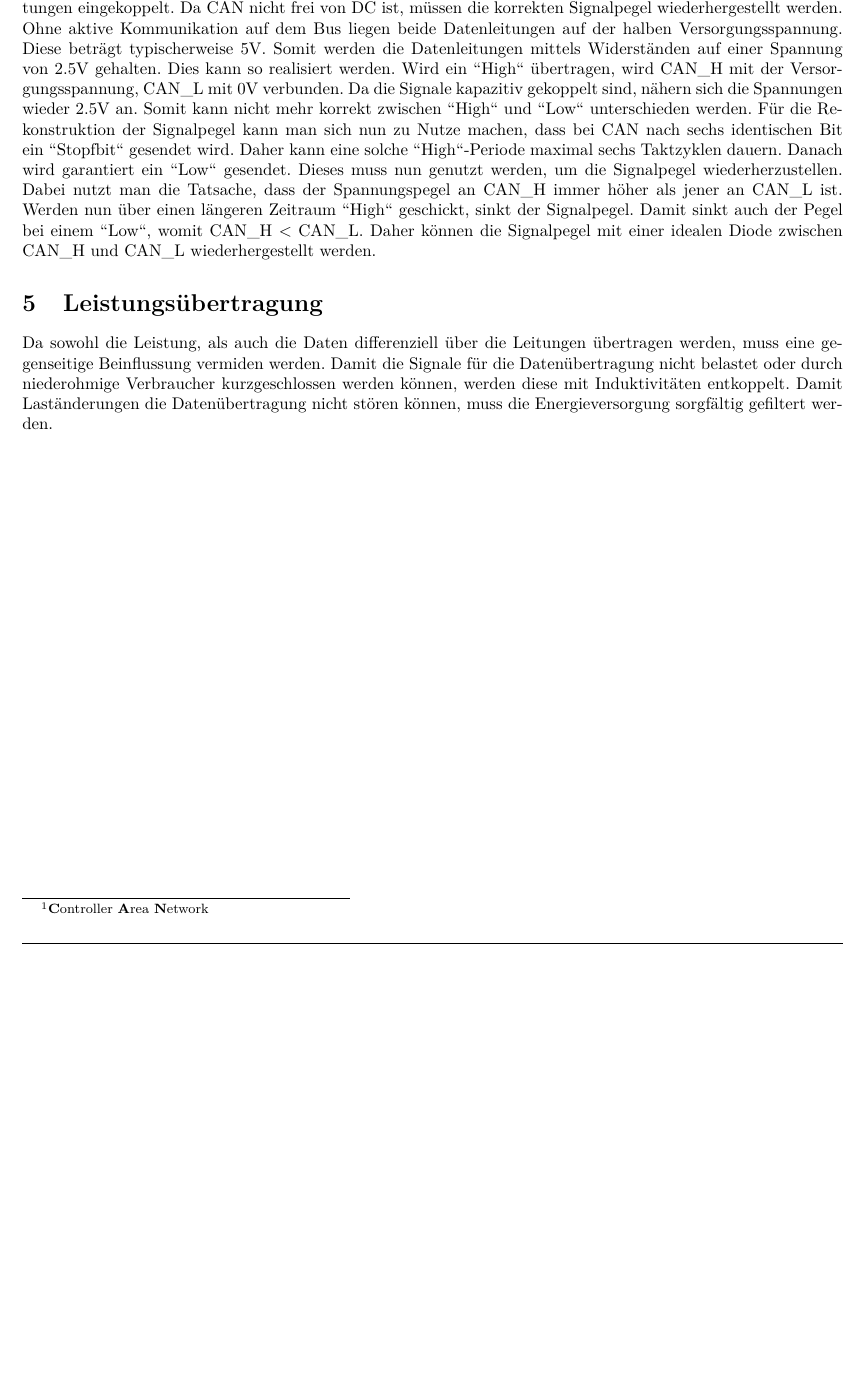
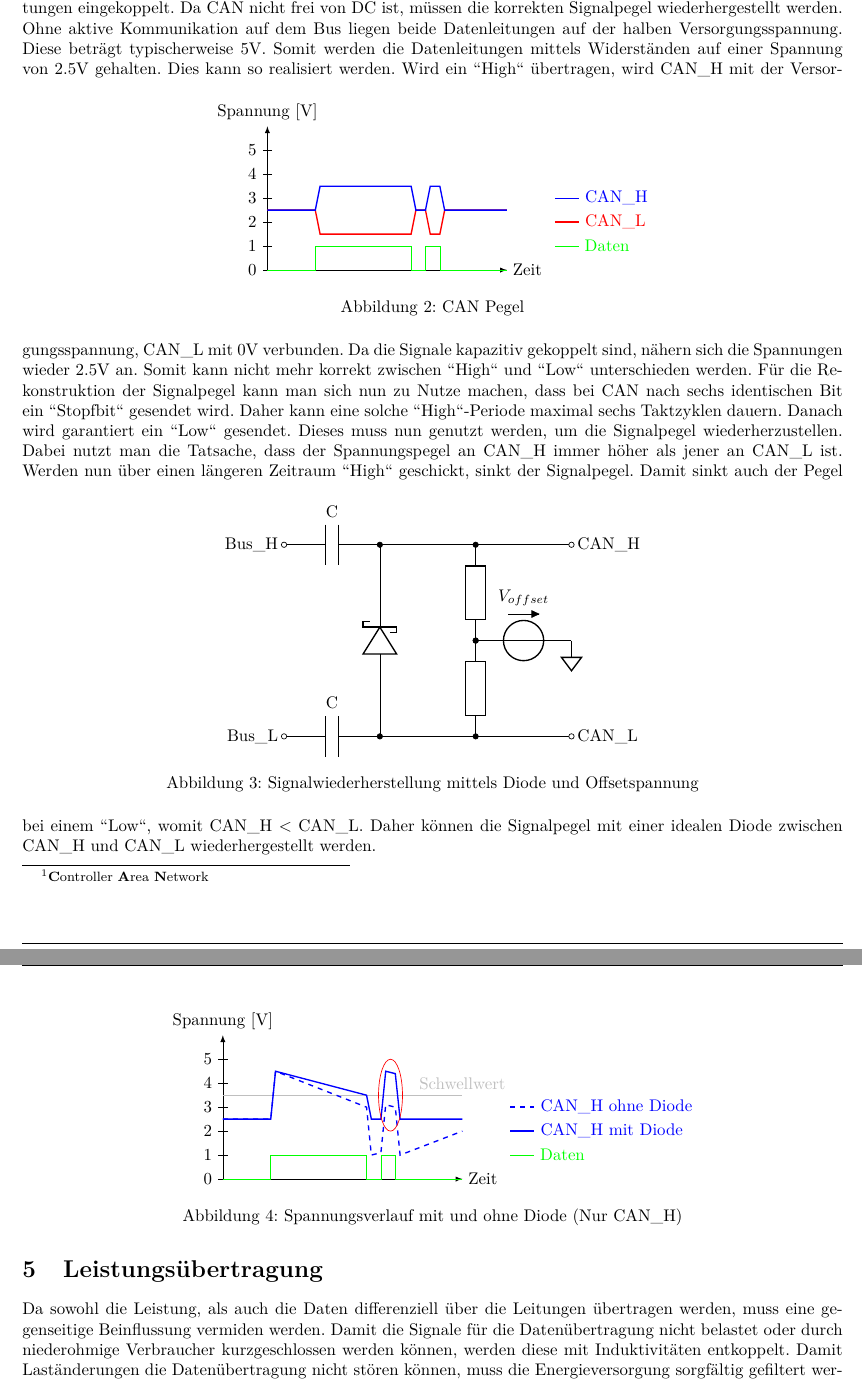
Before and after one commit to daniw/ae, a LaTeX document (hs15/powercan/transmit/doc/doc.tex, which reads hs15/powercan/transmit/doc/data.tex): part of page 4 of 4 before the commit and two parts of pages 4 and 5 of 5 after it, the two joined at a grey line, cut so that both start at the same text, the shorter picture padded with empty space. Compiled offline with pdfLaTeX.

Commit message:
Figures for data transmission

```diff
--- a/hs15/powercan/transmit/doc/data.tex
+++ b/hs15/powercan/transmit/doc/data.tex
@@ -6,7 +6,55 @@ CAN nicht frei von DC ist, müssen die korrekten Signalpegel wiederhergestellt
 werden. Ohne aktive Kommunikation auf dem Bus liegen beide Datenleitungen auf
 der halben Versorgungsspannung. Diese beträgt typischerweise 5\si{\volt}.
 Somit werden die Datenleitungen mittels Widerständen auf einer Spannung von
-2.5\si{\volt} gehalten. Dies kann so realisiert werden. Wird ein "'High"'
+2.5\si{\volt} gehalten.
+\begin{figure}[h!]
+    \centering
+    \begin{tikzpicture}
+        \draw[-latex] (0,0) -- (5,0) node[right] {Zeit};
+        \draw[-latex] (0,0) -- (0,3) node[above] {Spannung [\si{\volt}]};
+        \foreach \i in {0,1, ..., 5}
+            \draw[] (0.1,\i/2) -- (-0.1,\i/2) node[left] {\i};
+        \draw[thin, green]
+            (0.0,0.0) --
+            (1.0,0.0) --
+            (1.0,0.5) --
+            (3.0,0.5) --
+            (3.0,0.0) --
+            (3.3,0.0) --
+            (3.3,0.5) --
+            (3.6,0.5) --
+            (3.6,0.0) --
+            (5.0,0.0);
+        \draw[thick, red]
+            (0.0,1.25) --
+            (1.0,1.25) --
+            (1.1,0.75) --
+            (3.0,0.75) --
+            (3.1,1.25) --
+            (3.3,1.25) --
+            (3.4,0.75) --
+            (3.6,0.75) --
+            (3.7,1.25) --
+            (5.0,1.25);
+        \draw[thick, blue]
+            (0.0,1.25) --
+            (1.0,1.25) --
+            (1.1,1.75) --
+            (3.0,1.75) --
+            (3.1,1.25) --
+            (3.3,1.25) --
+            (3.4,1.75) --
+            (3.6,1.75) --
+            (3.7,1.25) --
+            (5.0,1.25);
+        \draw[thin,  green] (6.0,0.5) -- +(0.5,0.0) node[right] {Daten};
+        \draw[thick, red]   (6.0,1.0) -- +(0.5,0.0) node[right] {CAN\_L};
+        \draw[thick, blue]  (6.0,1.5) -- +(0.5,0.0) node[right] {CAN\_H};
+    \end{tikzpicture}
+    \caption{CAN Pegel}
+    \label{fig:can_levels}
+\end{figure}
+Dies kann so realisiert werden. Wird ein "'High"'
 übertragen, wird CAN\_H mit der Versorgungsspannung, CAN\_L mit 0\si{\volt}
 verbunden. Da die Signale kapazitiv gekoppelt sind, nähern sich die Spannungen
 wieder 2.5\si{\volt} an. Somit kann nicht mehr korrekt zwischen "'High"' und
@@ -16,7 +64,71 @@ sich nun zu Nutze machen, dass bei CAN nach sechs identischen Bit ein
 sechs Taktzyklen dauern. Danach wird garantiert ein "'Low"' gesendet. Dieses
 muss nun genutzt werden, um die Signalpegel wiederherzustellen. Dabei nutzt
 man die Tatsache, dass der Spannungspegel an CAN\_H immer höher als jener an
-CAN\_L ist. Werden nun über einen längeren Zeitraum "'High"' geschickt, sinkt
+CAN\_L ist.
+\begin{figure}[h!]
+    \centering
+    \begin{circuitikz}
+        \draw
+            (0,4) node[left] {Bus\_H} to[C=C, o-] (2,4) to[short, -o] (6,4) node[right] {CAN\_H}
+            (0,0) node[left] {Bus\_L} to[C=C, o-] (2,0) to[short, -o] (6,0) node[right] {CAN\_L}
+            (2,0) to[sDo, *-*] ( 2,4)
+            (4,0) to[R, *-*] (4,2) to[R, *-*] (4,4)
+            (4,2) to[V=$V_{offset}$] (6,2) node[sground] {}
+        ;
+    \end{circuitikz}
+    \caption{Signalwiederherstellung mittels Diode und Offsetspannung}
+    \label{fig:sol}
+\end{figure}
+Werden nun über einen längeren Zeitraum "'High"' geschickt, sinkt
 der Signalpegel. Damit sinkt auch der Pegel bei einem "'Low"', womit CAN\_H <
 CAN\_L. Daher können die Signalpegel mit einer idealen Diode zwischen CAN\_H
 und CAN\_L wiederhergestellt werden.
+\begin{figure}[h!]
+    \centering
+    \begin{tikzpicture}
+        \draw[-latex] (0,0) -- (5,0) node[right] {Zeit};
+        \draw[-latex] (0,0) -- (0,3) node[above] {Spannung [\si{\volt}]};
+        \foreach \i in {0,1, ..., 5}
+            \draw[] (0.1,\i/2) -- (-0.1,\i/2) node[left] {\i};
+        \draw[gray] (0,1.75) -- (5,1.75) node[above] {Schwellwert};
+        \draw[thin, green]
+            (0.0,0.0) --
+            (1.0,0.0) --
+            (1.0,0.5) --
+            (3.0,0.5) --
+            (3.0,0.0) --
+            (3.3,0.0) --
+            (3.3,0.5) --
+            (3.6,0.5) --
+            (3.6,0.0) --
+            (5.0,0.0);
+        \draw[thick, dashed, blue]
+            (0.0,1.25) --
+            (1.0,1.25) --
+            (1.1,2.25) --
+            (3.0,1.50) --
+            (3.1,0.50) --
+            (3.3,0.55) --
+            (3.4,1.55) --
+            (3.6,1.50) --
+            (3.7,0.50) --
+            (5.0,1.0);
+        \draw[thick, blue]
+            (0.0,1.25) --
+            (1.0,1.25) --
+            (1.1,2.25) --
+            (3.0,1.75) --
+            (3.1,1.25) --
+            (3.3,1.25) --
+            (3.4,2.25) --
+            (3.6,2.20) --
+            (3.7,1.25) --
+            (5.0,1.25);
+        \draw[thin,  green]        (6.0,0.5) -- +(0.5,0.0) node[right] {Daten};
+        \draw[thick, blue]         (6.0,1.0) -- +(0.5,0.0) node[right] {CAN\_H mit Diode};
+        \draw[thick, blue, dashed] (6.0,1.5) -- +(0.5,0.0) node[right] {CAN\_H ohne Diode};
+        \draw[red] (3.5,1.75) ellipse (0.25 and 0.75);
+    \end{tikzpicture}
+    \caption{Spannungsverlauf mit und ohne Diode (Nur CAN\_H)}
+    \label{fig:can_diode}
+\end{figure}
```
Also changed, not shown: hs15/powercan/transmit/doc/solution.tex (+4 -4 lines).
